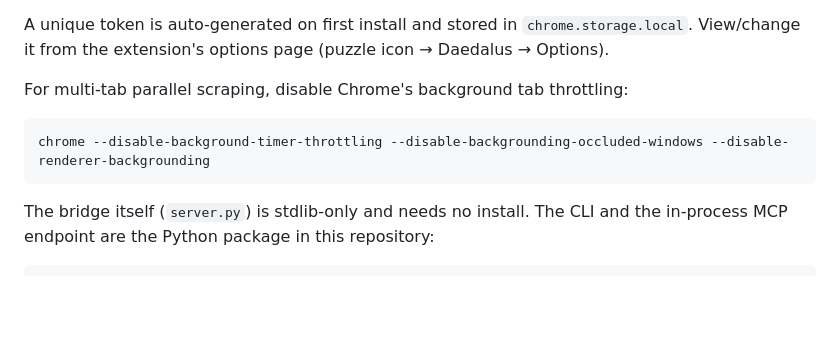
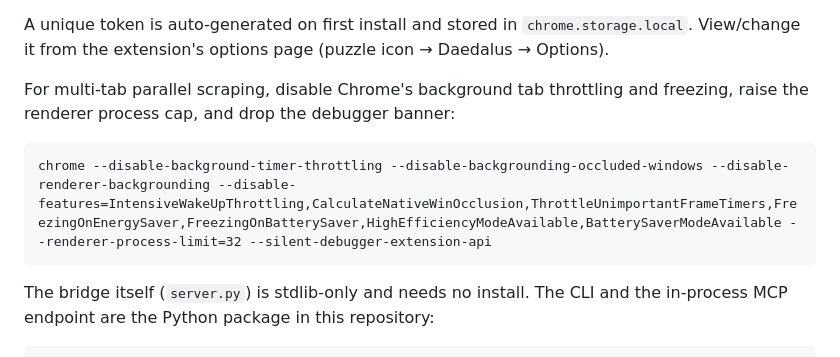
Before and after one commit to Nitjsefnie-Harness-Commons/daedalus, a Markdown page: README.md, the part around the change. Rendered like a GitHub page; blank space fills up the shorter version.

Commit message:
Recommend the full unthrottled-Chrome flag set
Background timer throttling was only part of what slows parallel tabs:
occlusion, frame throttling, and the energy/battery freezers all still
apply. Add those, raise the renderer process cap, and silence the
debugger banner.

Co-Authored-By: Claude Opus 5 <noreply@anthropic.com>

````diff
--- a/README.md
+++ b/README.md
@@ -20,9 +20,10 @@ Load the unpacked extension (`extension/`) in Chrome:
 
 A unique token is auto-generated on first install and stored in `chrome.storage.local`. View/change it from the extension's options page (puzzle icon → Daedalus → Options).
 
-For multi-tab parallel scraping, disable Chrome's background tab throttling:
+For multi-tab parallel scraping, disable Chrome's background tab throttling and
+freezing, raise the renderer process cap, and drop the debugger banner:
 ```
-chrome --disable-background-timer-throttling --disable-backgrounding-occluded-windows --disable-renderer-backgrounding
+chrome --disable-background-timer-throttling --disable-backgrounding-occluded-windows --disable-renderer-backgrounding --disable-features=IntensiveWakeUpThrottling,CalculateNativeWinOcclusion,ThrottleUnimportantFrameTimers,FreezingOnEnergySaver,FreezingOnBatterySaver,HighEfficiencyModeAvailable,BatterySaverModeAvailable --renderer-process-limit=32 --silent-debugger-extension-api
 ```
 
 The bridge itself (`server.py`) is stdlib-only and needs no install. The CLI
````
